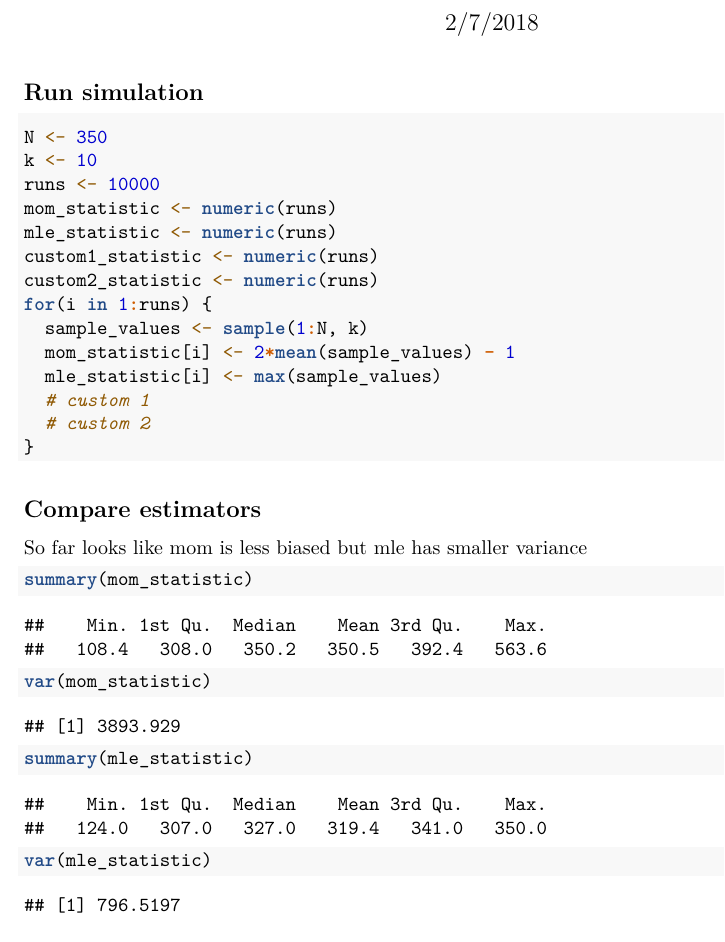
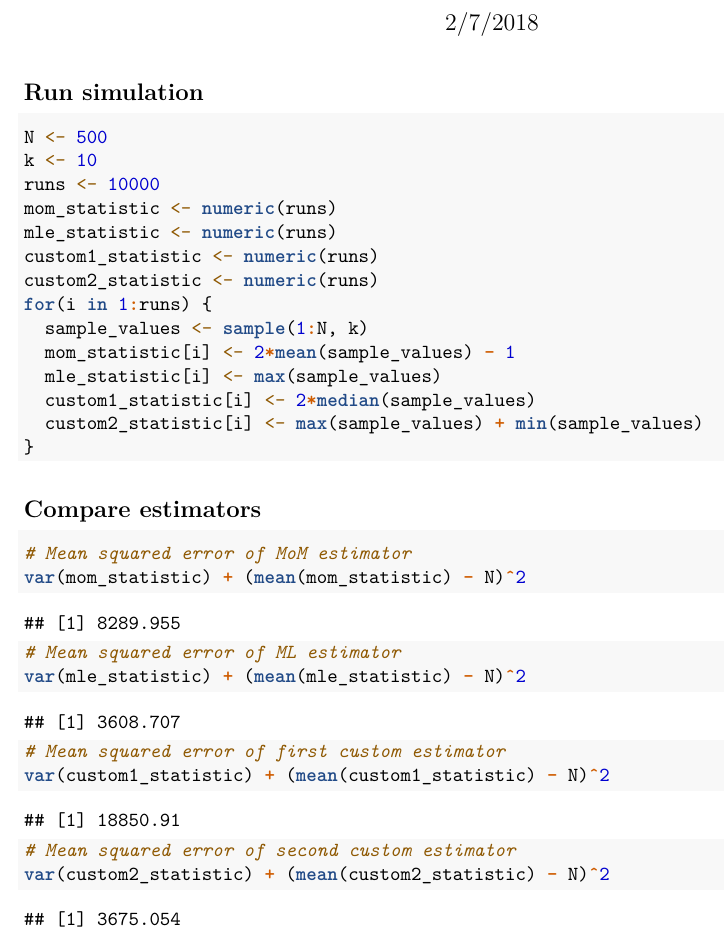
Before and after one commit to govekk/StatsProject, an R Markdown document (simultationStudy.Rmd): part of the page, cut so that both start at the same text. Rendered offline with R 4.5, knitr and Pandoc, then LaTeX, with nearby package versions; code that draws random numbers runs with fixed seeds of ours.

Commit message:
calculate mean squared error

````diff
--- a/simultationStudy.Rmd
+++ b/simultationStudy.Rmd
@@ -13,7 +13,7 @@ knitr::opts_chunk$set(echo = TRUE)
 
 ## Run simulation
 ```{r}
-N <- 350
+N <- 500
 k <- 10
 runs <- 10000
 mom_statistic <- numeric(runs)
@@ -24,16 +24,19 @@ for(i in 1:runs) {
   sample_values <- sample(1:N, k)
   mom_statistic[i] <- 2*mean(sample_values) - 1
   mle_statistic[i] <- max(sample_values)
-  # custom 1
-  # custom 2
+  custom1_statistic[i] <- 2*median(sample_values)
+  custom2_statistic[i] <- max(sample_values) + min(sample_values)
 }
 ```
 
 ## Compare estimators
-So far looks like mom is less biased but mle has smaller variance
 ```{r}
-summary(mom_statistic)
-var(mom_statistic)
-summary(mle_statistic)
-var(mle_statistic)
+# Mean squared error of MoM estimator
+var(mom_statistic) + (mean(mom_statistic) - N)^2
+# Mean squared error of ML estimator
+var(mle_statistic) + (mean(mle_statistic) - N)^2
+# Mean squared error of first custom estimator
+var(custom1_statistic) + (mean(custom1_statistic) - N)^2
+# Mean squared error of second custom estimator
+var(custom2_statistic) + (mean(custom2_statistic) - N)^2
 ```
````
